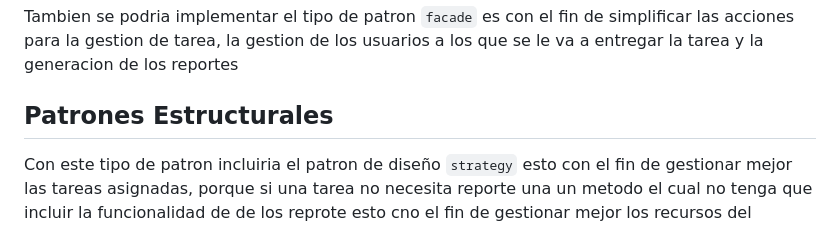
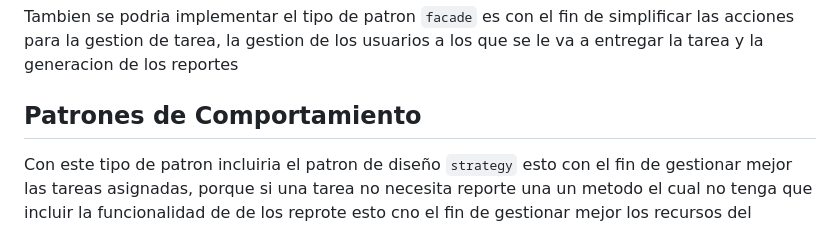
Before and after one commit to Rignu1503/Apuntes, a Markdown page: PatronesDeDiseno/README.md, the part around the change. GitHub-like rendering.

```diff
--- a/PatronesDeDiseno/README.md
+++ b/PatronesDeDiseno/README.md
@@ -115,5 +115,5 @@ En este tipo de patrones usaria el patreon `proxy` con el fin de que solo los ab
 
 Tambien se podria implementar el tipo de patron `facade` es con el fin de simplificar las acciones para la gestion de tarea, la gestion de los usuarios a los que se le va a entregar la tarea y la generacion de los reportes
 
-## Patrones Estructurales
+## Patrones de Comportamiento
 Con este tipo de patron incluiria el patron de diseño `strategy` esto con el fin de gestionar mejor las tareas asignadas, porque si una tarea no necesita reporte una un metodo el cual no tenga que incluir la funcionalidad de de los reprote esto cno el fin de gestionar mejor los recursos del sistema
```
